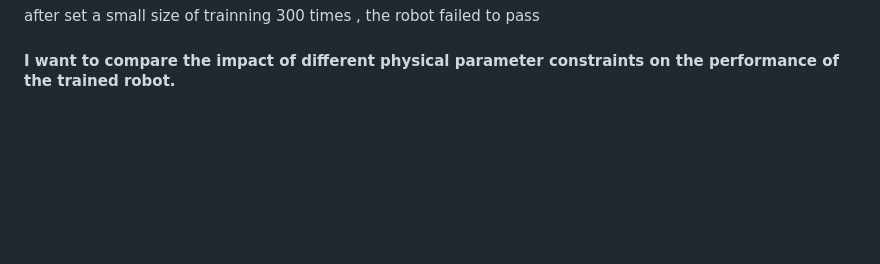
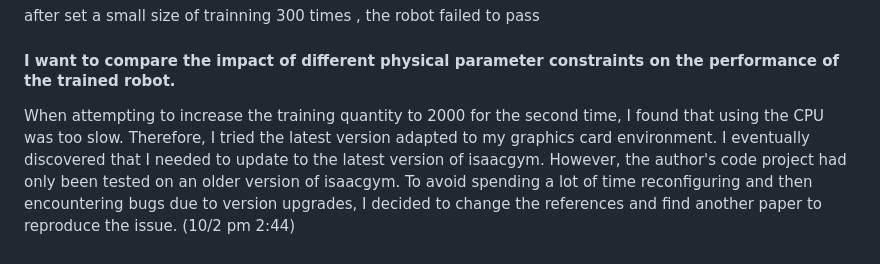
Before and after one commit to momomomo-fff/RL-of-Feng, a Markdown page: README.md, the part around the change. GitHub-like rendering; blank space fills up the shorter version.

```diff
--- a/README.md
+++ b/README.md
@@ -204,3 +204,5 @@ class runner
 after set a small size of trainning 300 times , the robot failed to pass
 
 #### I want to compare the impact of different physical parameter constraints on the performance of the trained robot.
+
+When attempting to increase the training quantity to 2000 for the second time, I found that using the CPU was too slow. Therefore, I tried the latest version adapted to my graphics card environment. I eventually discovered that I needed to update to the latest version of isaacgym. However, the author's code project had only been tested on an older version of isaacgym. To avoid spending a lot of time reconfiguring and then encountering bugs due to version upgrades, I decided to change the references and find another paper to reproduce the issue. (10/2 pm 2:44)
```
